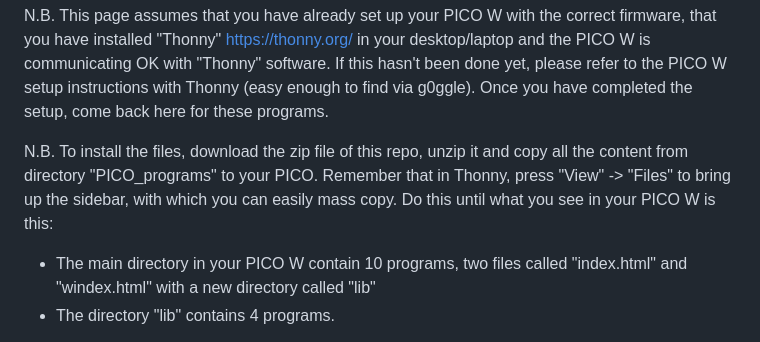
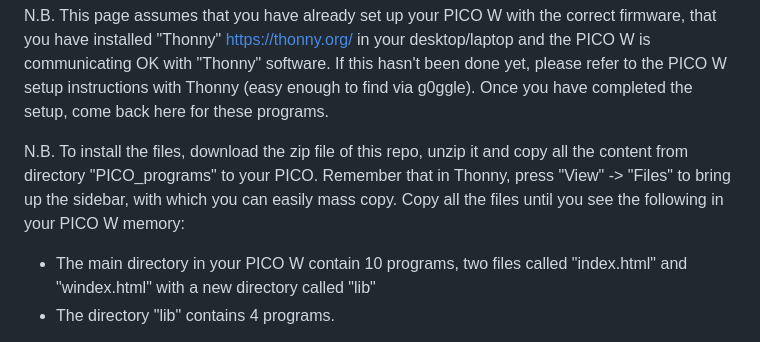
Before and after one commit to CurlyWurly-1/PICO-W-Micropython-examples, a Markdown page: README.md, the part around the change. Drawn GitHub-style.

```diff
--- a/README.md
+++ b/README.md
@@ -12,7 +12,7 @@ The purpose of this page is to enable you to get started using these modules. On
 
 N.B. This page assumes that you have already set up your PICO W with the correct firmware, that you have installed "Thonny" https://thonny.org/ in your desktop/laptop and the PICO W is communicating OK with "Thonny" software. If this hasn't been done yet, please refer to the PICO W setup instructions with Thonny (easy enough to find via g0ggle). Once you have completed the setup, come back here for these programs.
 
-N.B. To install the files, download the zip file of this repo, unzip it and copy all the content from directory "PICO_programs" to your PICO. Remember that in Thonny, press "View" -> "Files" to bring up the sidebar, with which you can easily mass copy. Do this until what you see in your PICO W is this:
+N.B. To install the files, download the zip file of this repo, unzip it and copy all the content from directory "PICO_programs" to your PICO. Remember that in Thonny, press "View" -> "Files" to bring up the sidebar, with which you can easily mass copy. Copy all the files until you see the following in your PICO W memory:
  - The main directory in your PICO W contain 10 programs, two files called "index.html" and "windex.html" with a new directory called "lib"
  - The directory "lib" contains 4 programs.
 
```
